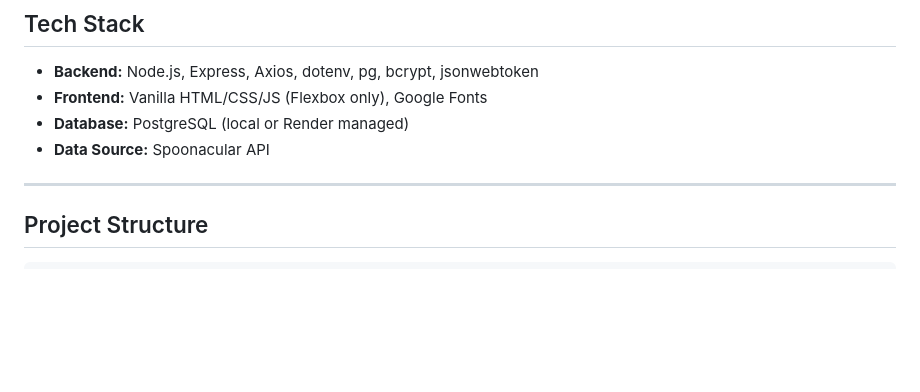
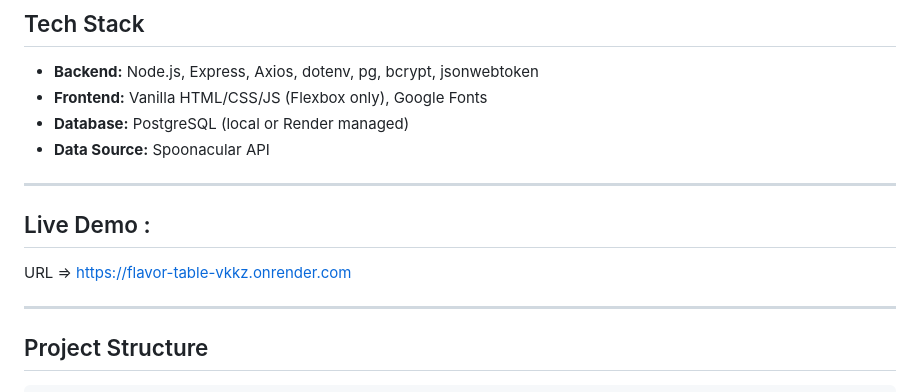
Before and after one commit to saifmalkurdi/Flavor-Table, a Markdown page: README.md, the part around the change. Drawn GitHub-style; blank space fills up the shorter version.

Commit message:
adding the website URL

```diff
--- a/README.md
+++ b/README.md
@@ -11,6 +11,12 @@ The backend proxies the Spoonacular API so your key stays private, and includes
 - **Frontend:** Vanilla HTML/CSS/JS (Flexbox only), Google Fonts
 - **Database:** PostgreSQL (local or Render managed)
 - **Data Source:** Spoonacular API
+
+---
+
+## Live Demo :
+
+URL => https://flavor-table-vkkz.onrender.com
 
 ---
 
```
